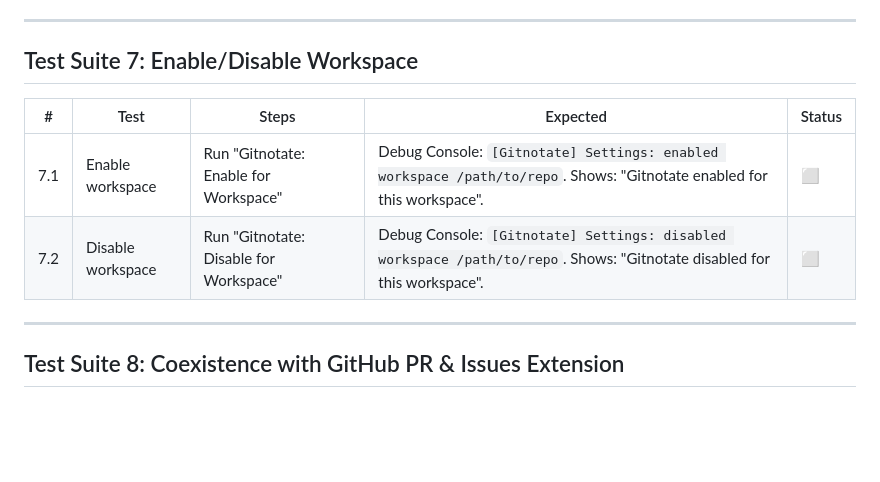
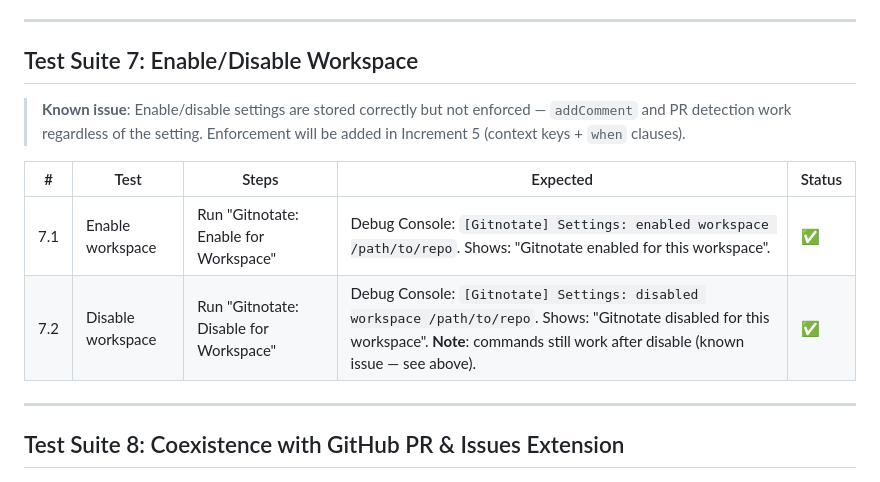
Before and after one commit to pedrofuentes/gitnotate, a Markdown page: docs/internal/TEST_PLAN_VSCODE.md, the part around the change. GitHub-like rendering; blank space fills up the shorter version.

Commit message:
docs: mark 7.1-7.2 passing, note enable/disable not enforced yet
Settings are stored correctly but addComment and PR detection don't
check isWorkspaceEnabled(). Enforcement tracked for Increment 5
(context keys + when clauses). 24/26 tests done.

Co-authored-by: Copilot <223556219+Copilot@users.noreply.github.com>

```diff
--- a/docs/internal/TEST_PLAN_VSCODE.md
+++ b/docs/internal/TEST_PLAN_VSCODE.md
@@ -150,10 +150,12 @@ All debug messages are prefixed with `[Gitnotate]`.
 
 ## Test Suite 7: Enable/Disable Workspace
 
+> **Known issue**: Enable/disable settings are stored correctly but not enforced — `addComment` and PR detection work regardless of the setting. Enforcement will be added in Increment 5 (context keys + `when` clauses).
+
 | # | Test | Steps | Expected | Status |
 |---|------|-------|----------|--------|
-| 7.1 | Enable workspace | Run "Gitnotate: Enable for Workspace" | Debug Console: `[Gitnotate] Settings: enabled workspace /path/to/repo`. Shows: "Gitnotate enabled for this workspace". | ⬜ |
-| 7.2 | Disable workspace | Run "Gitnotate: Disable for Workspace" | Debug Console: `[Gitnotate] Settings: disabled workspace /path/to/repo`. Shows: "Gitnotate disabled for this workspace". | ⬜ |
+| 7.1 | Enable workspace | Run "Gitnotate: Enable for Workspace" | Debug Console: `[Gitnotate] Settings: enabled workspace /path/to/repo`. Shows: "Gitnotate enabled for this workspace". | ✅ |
+| 7.2 | Disable workspace | Run "Gitnotate: Disable for Workspace" | Debug Console: `[Gitnotate] Settings: disabled workspace /path/to/repo`. Shows: "Gitnotate disabled for this workspace". **Note**: commands still work after disable (known issue — see above). | ✅ |
 
 ---
 
```
